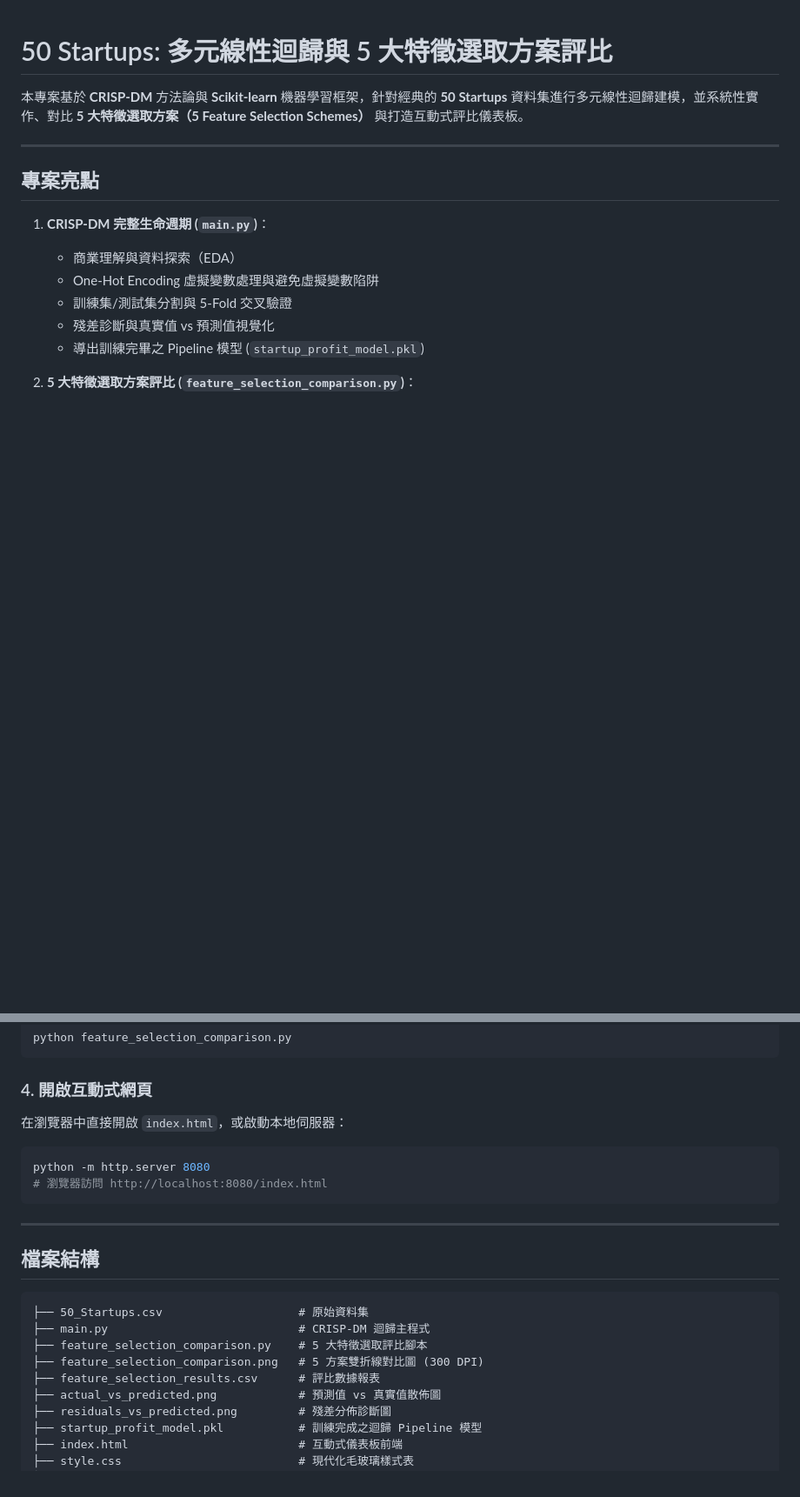
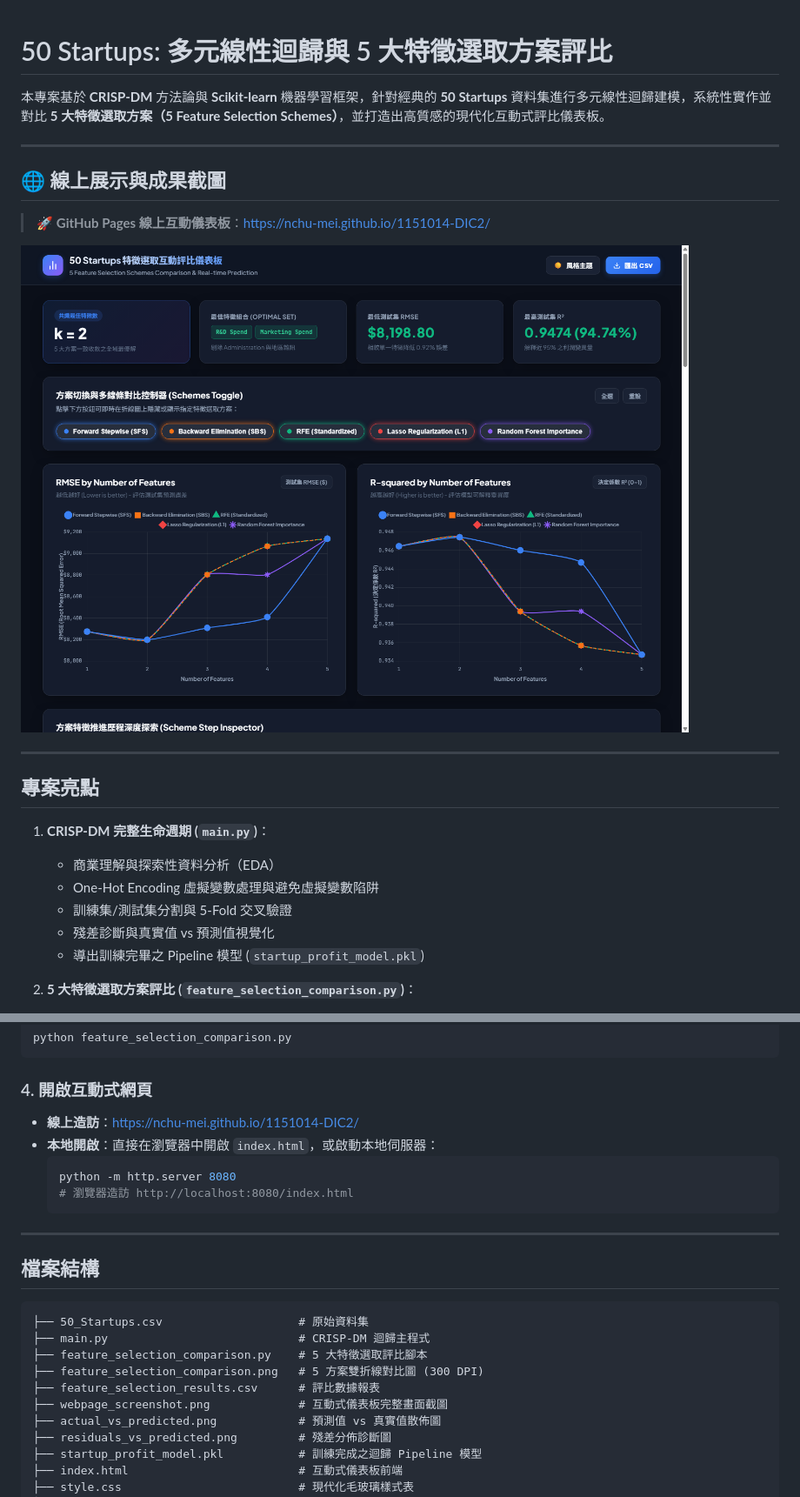
Before and after one commit to NCHU-Mei/1151014-DIC2, a Markdown page: README.md, 2 parts joined by grey strips. Shown at 87% size. Drawn GitHub-style; pictures changed too: webpage_screenshot.png (added); blank space fills up the shorter version.

Commit message:
docs: add GitHub Pages link and dashboard screenshot to README

````diff
--- a/README.md
+++ b/README.md
@@ -1,13 +1,21 @@
 # 50 Startups: 多元線性迴歸與 5 大特徵選取方案評比
 
-本專案基於 **CRISP-DM** 方法論與 **Scikit-learn** 機器學習框架，針對經典的 **50 Startups** 資料集進行多元線性迴歸建模，並系統性實作、對比 **5 大特徵選取方案（5 Feature Selection Schemes）** 與打造互動式評比儀表板。
+本專案基於 **CRISP-DM** 方法論與 **Scikit-learn** 機器學習框架，針對經典的 **50 Startups** 資料集進行多元線性迴歸建模，系統性實作並對比 **5 大特徵選取方案（5 Feature Selection Schemes）**，並打造出高質感的現代化互動式評比儀表板。
+
+---
+
+## 🌐 線上展示與成果截圖
+
+> 🚀 **GitHub Pages 線上互動儀表板**：[https://nchu-mei.github.io/1151014-DIC2/](https://nchu-mei.github.io/1151014-DIC2/)
+
+![50 Startups 特徵選取互動評比儀表板](webpage_screenshot.png)
 
 ---
 
 ## 專案亮點
 
 1. **CRISP-DM 完整生命週期 (`main.py`)**：
-   - 商業理解與資料探索（EDA）
+   - 商業理解與探索性資料分析（EDA）
    - One-Hot Encoding 虛擬變數處理與避免虛擬變數陷阱
    - 訓練集/測試集分割與 5-Fold 交叉驗證
    - 殘差診斷與真實值 vs 預測值視覺化
@@ -61,11 +69,12 @@ python feature_selection_comparison.py
 ```
 
 ### 4. 開啟互動式網頁
-在瀏覽器中直接開啟 `index.html`，或啟動本地伺服器：
-```bash
-python -m http.server 8080
-# 瀏覽器訪問 http://localhost:8080/index.html
-```
+- **線上造訪**：[https://nchu-mei.github.io/1151014-DIC2/](https://nchu-mei.github.io/1151014-DIC2/)
+- **本地開啟**：直接在瀏覽器中開啟 `index.html`，或啟動本地伺服器：
+  ```bash
+  python -m http.server 8080
+  # 瀏覽器造訪 http://localhost:8080/index.html
+  ```
 
 ---
 
@@ -76,6 +85,7 @@ python -m http.server 8080
 ├── feature_selection_comparison.py    # 5 大特徵選取評比腳本
 ├── feature_selection_comparison.png   # 5 方案雙折線對比圖 (300 DPI)
 ├── feature_selection_results.csv      # 評比數據報表
+├── webpage_screenshot.png             # 互動式儀表板完整畫面截圖
 ├── actual_vs_predicted.png            # 預測值 vs 真實值散佈圖
 ├── residuals_vs_predicted.png         # 殘差分佈診斷圖
 ├── startup_profit_model.pkl           # 訓練完成之迴歸 Pipeline 模型
````
